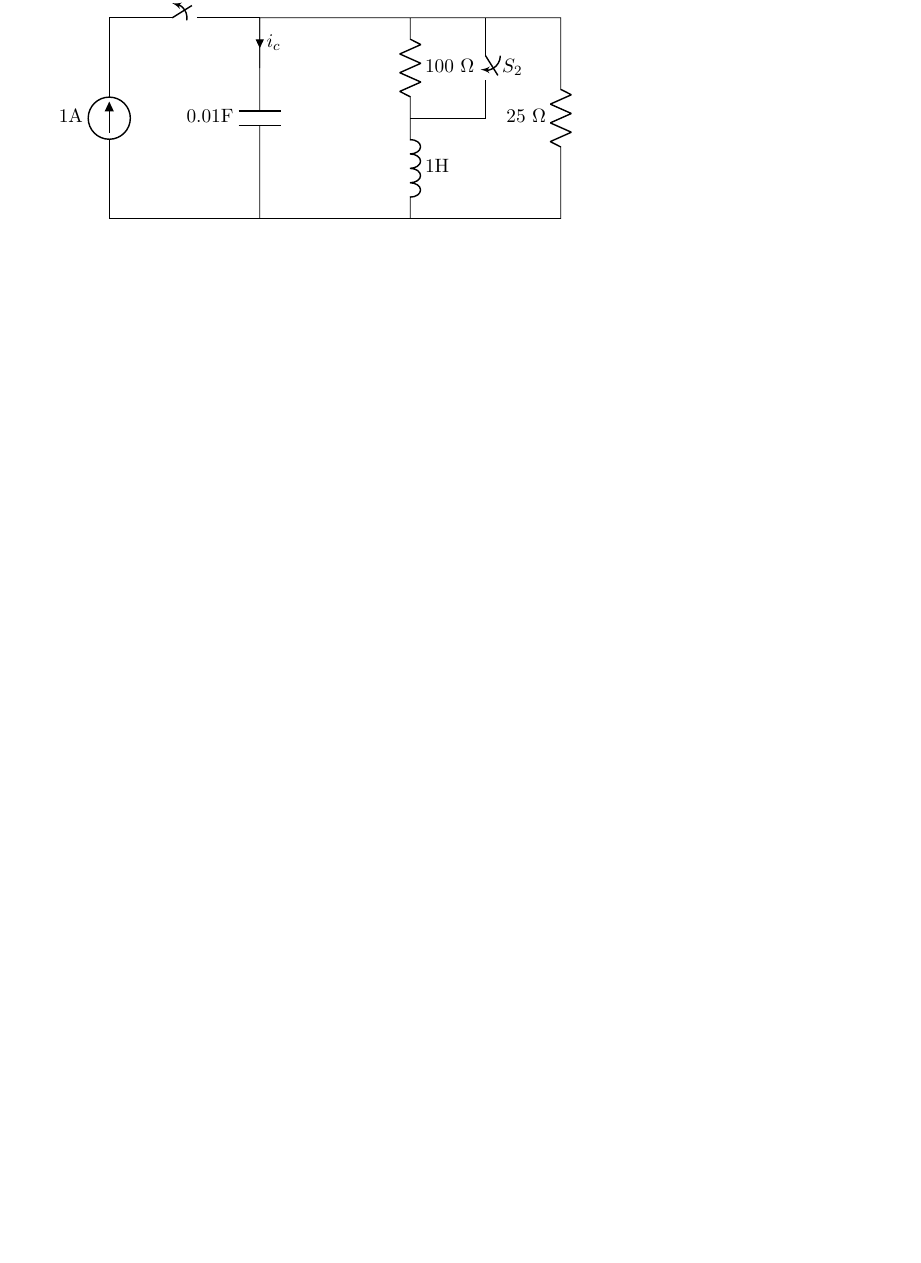
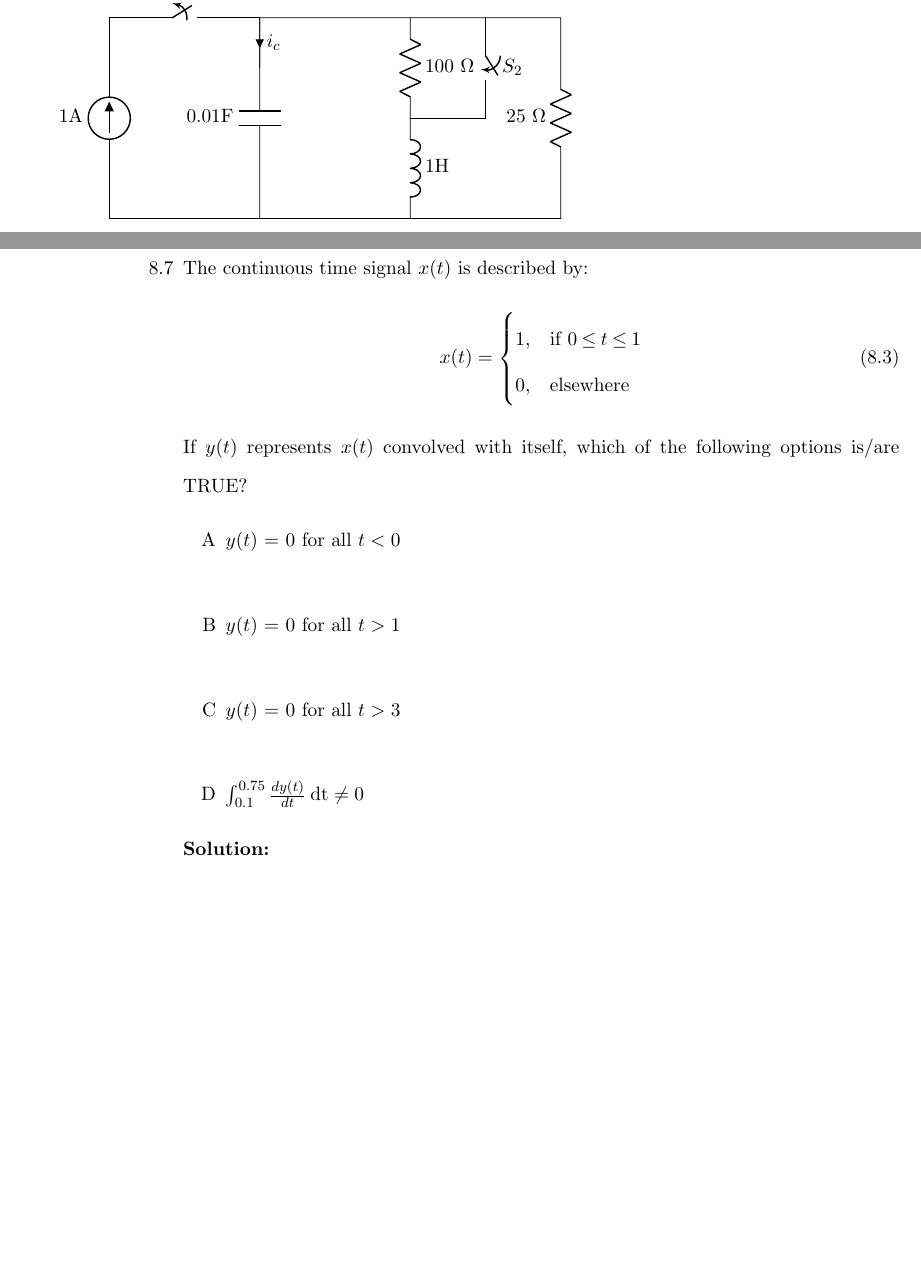
Before and after one commit to kmeghanasai/gate-signal, a LaTeX book (main.tex, which reads 2023/laplace.tex): part of page 36 of 38 before the commit and two parts of pages 36 and 37 of 40 after it, the two joined at a grey line, cut so that both start at the same text, the shorter picture padded with empty space. Compiled offline with pdfLaTeX.

Commit message:
GATE 2023 BM.49 as 8.7_EE23BTECH111027

```diff
--- a/2023/laplace.tex
+++ b/2023/laplace.tex
@@ -44,6 +44,21 @@ $x = 0.0$, and $y = 0.8$ at $x = 1.0$, the value of $\alpha$ is (rounded off to
 \newpage
 \item The switch $S_1$ was closed and $S_2$ was open for a long time. At t=0,switch $S_1$ is opened and $S_2$ is closed,simultaneously. The value of $i_c(0^{+})$, in amperes, is . \hfill (GATE EC 2023)\\
 \input{2023/EC/44/figs/ckt1.tex}
-
-
+\newpage
+\item The continuous time signal $x(t)$ is described by:
+\begin{align}
+x(t)=
+    \begin{cases}
+        1, & \text{if } 0\: {\displaystyle \leq }\:t\:{\displaystyle \leq }\:1\\
+        0, & \text{elsewhere}
+    \end{cases}
+\end{align}
+If $y(t)$ represents $x(t)$ convolved with itself, which of the following options is/are TRUE?
+\begin{enumerate}[label = \Alph*]
+    \item $y(t)$ = 0 for all $t<0$\\
+    \item $y(t)$ = 0 for all $t>1$\\
+    \item $y(t)$ = 0 for all $t>3$\\
+    \item $\int_{0.1}^{0.75} \frac{dy(t)}{dt}\: \text{dt} \neq 0$
 \end{enumerate}
+\solution
+\end{enumerate}
```
Also changed, not shown: main.pdf, 3 other files.
